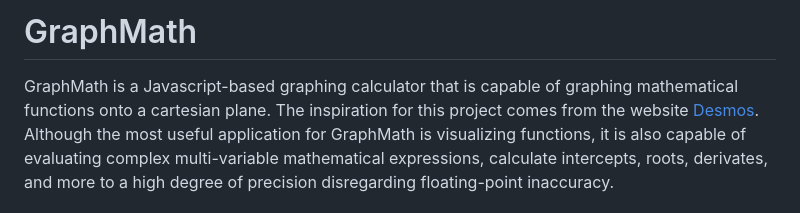
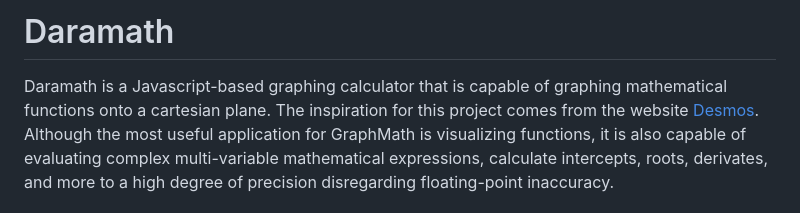
Before and after one commit to mirai993/bloodysky-dot-com, a Markdown page: daramath/README.md, the part around the change. GitHub-like rendering.

```diff
--- a/daramath/README.md
+++ b/daramath/README.md
@@ -1,6 +1,6 @@
-# GraphMath
+# Daramath
 
-GraphMath is a Javascript-based graphing calculator that is capable of graphing mathematical functions onto a cartesian plane. The inspiration for this project comes from the website
+Daramath is a Javascript-based graphing calculator that is capable of graphing mathematical functions onto a cartesian plane. The inspiration for this project comes from the website
 [Desmos](https://www.desmos.com/). Although the most useful application for GraphMath is visualizing functions, it is also capable of evaluating complex multi-variable mathematical expressions, calculate intercepts, roots, derivates, and more to a high degree of precision disregarding floating-point inaccuracy.
 
 ![Graph](https://i.imgur.com/xk5rOMX.png)
```
